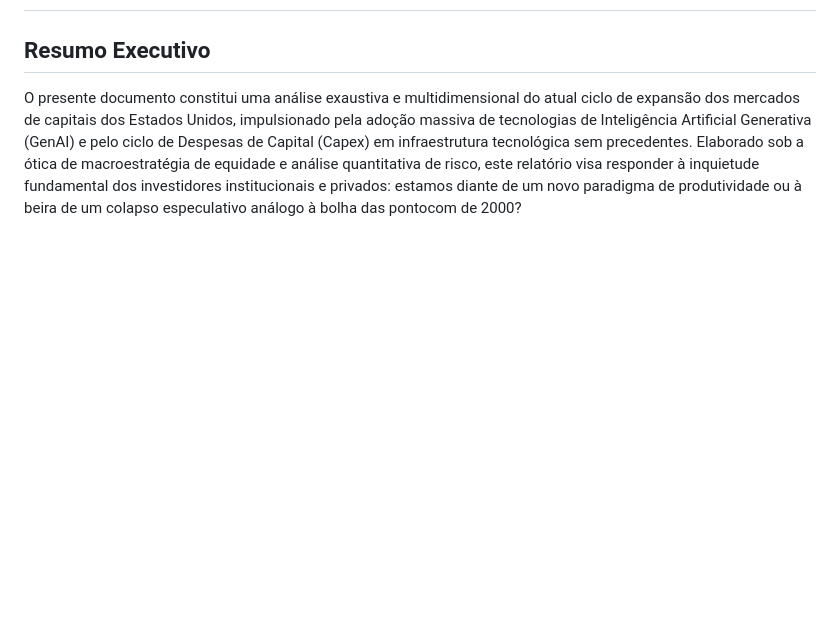
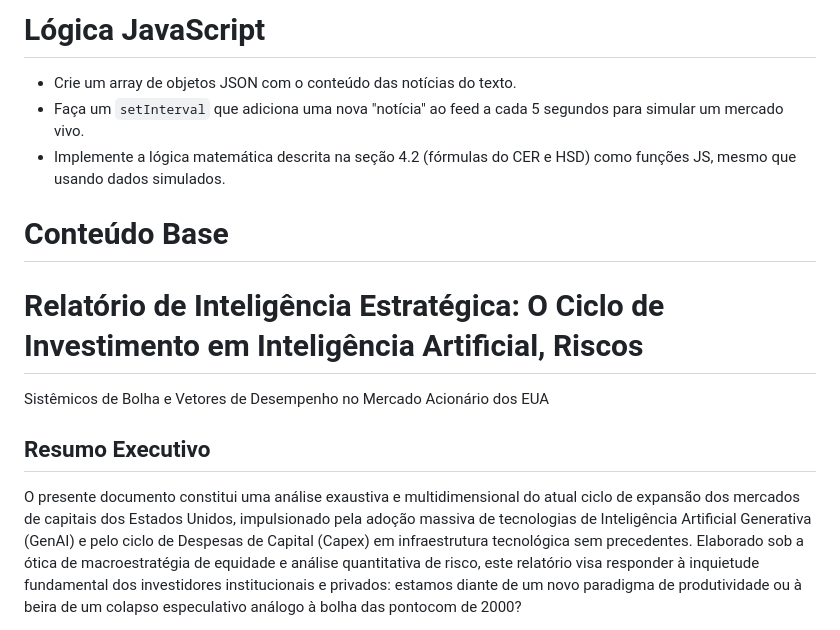
Before and after one commit to dalhkedu/sairm, a Markdown page: README.md, the part around the change printed below. GitHub-like rendering; blank space fills up the shorter version.

Commit message:
add info do prompt do readme.md

```diff
--- a/README.md
+++ b/README.md
@@ -2,3 +49,11 @@
+# Lógica JavaScript
+- Crie um array de objetos JSON com o conteúdo das notícias do texto.
+- Faça um `setInterval` que adiciona uma nova "notícia" ao feed a cada 5 segundos para simular um mercado vivo.
+- Implemente a lógica matemática descrita na seção 4.2 (fórmulas do CER e HSD) como funções JS, mesmo que usando dados simulados.
+
+# Conteúdo Base
+# Relatório de Inteligência Estratégica: O Ciclo de Investimento em Inteligência Artificial, Riscos
+Sistêmicos de Bolha e Vetores de Desempenho no Mercado Acionário dos EUA
 
 ## Resumo Executivo
 
```
Also changed, not shown: other parts of README.md (+48 -1 lines).
